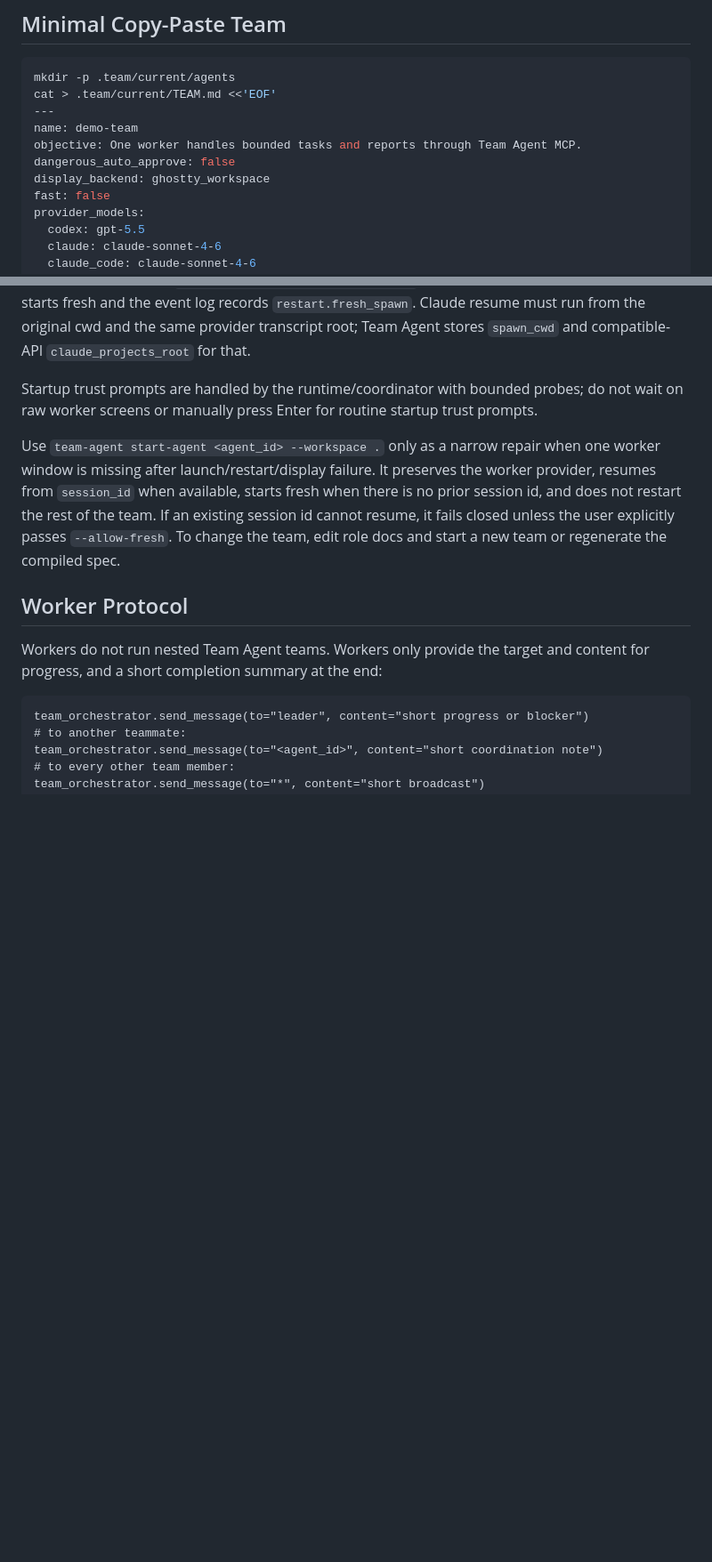
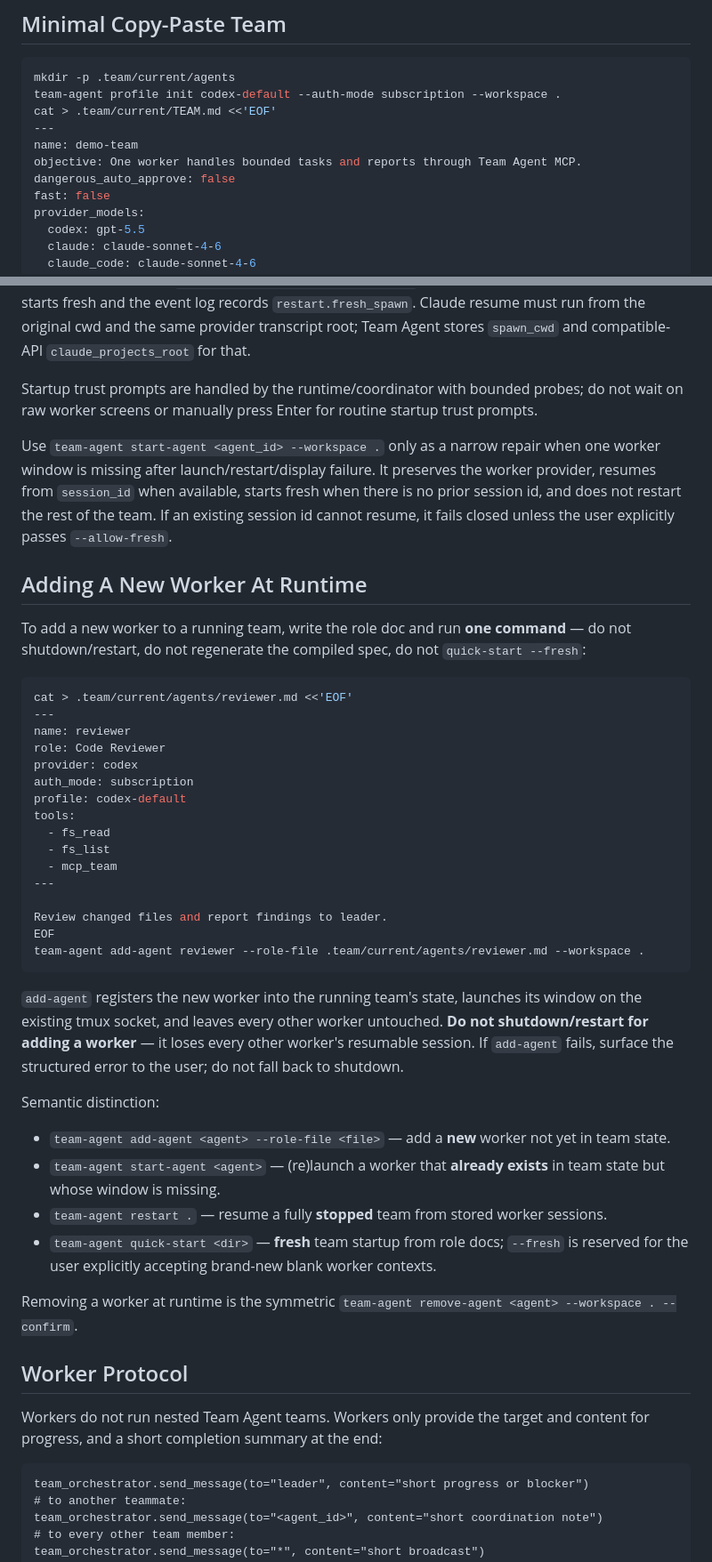
Before and after one commit to Florious95/team-agent, a Markdown page: skills/team-agent/SKILL.md, 2 parts joined by grey strips. Shown at 89% size. GitHub-like rendering; blank space fills up the shorter version.

````diff
--- a/skills/team-agent/SKILL.md
+++ b/skills/team-agent/SKILL.md
@@ -22,12 +22,12 @@ Pass provider flags after the provider name, for example `team-agent codex --dan
 
 ```bash
 mkdir -p .team/current/agents
+team-agent profile init codex-default --auth-mode subscription --workspace .
 cat > .team/current/TEAM.md <<'EOF'
 ---
 name: demo-team
 objective: One worker handles bounded tasks and reports through Team Agent MCP.
 dangerous_auto_approve: false
-display_backend: ghostty_workspace
 fast: false
 provider_models:
   codex: gpt-5.5
@@ -133,7 +176,41 @@ For diagnosis, run `team-agent profile show deepseek --workspace . --json`; neve
 
 Startup trust prompts are handled by the runtime/coordinator with bounded probes; do not wait on raw worker screens or manually press Enter for routine startup trust prompts.
 
-Use `team-agent start-agent <agent_id> --workspace .` only as a narrow repair when one worker window is missing after launch/restart/display failure. It preserves the worker provider, resumes from `session_id` when available, starts fresh when there is no prior session id, and does not restart the rest of the team. If an existing session id cannot resume, it fails closed unless the user explicitly passes `--allow-fresh`. To change the team, edit role docs and start a new team or regenerate the compiled spec.
+Use `team-agent start-agent <agent_id> --workspace .` only as a narrow repair when one worker window is missing after launch/restart/display failure. It preserves the worker provider, resumes from `session_id` when available, starts fresh when there is no prior session id, and does not restart the rest of the team. If an existing session id cannot resume, it fails closed unless the user explicitly passes `--allow-fresh`.
+
+## Adding A New Worker At Runtime
+
+To add a new worker to a running team, write the role doc and run **one command** — do not shutdown/restart, do not regenerate the compiled spec, do not `quick-start --fresh`:
+
+```bash
+cat > .team/current/agents/reviewer.md <<'EOF'
+---
+name: reviewer
+role: Code Reviewer
+provider: codex
+auth_mode: subscription
+profile: codex-default
+tools:
+  - fs_read
+  - fs_list
+  - mcp_team
+---
+
+Review changed files and report findings to leader.
+EOF
+team-agent add-agent reviewer --role-file .team/current/agents/reviewer.md --workspace .
+```
+
+`add-agent` registers the new worker into the running team's state, launches its window on the existing tmux socket, and leaves every other worker untouched. **Do not shutdown/restart for adding a worker** — it loses every other worker's resumable session. If `add-agent` fails, surface the structured error to the user; do not fall back to shutdown.
+
+Semantic distinction:
+
+- `team-agent add-agent <agent> --role-file <file>` — add a **new** worker not yet in team state.
+- `team-agent start-agent <agent>` — (re)launch a worker that **already exists** in team state but whose window is missing.
+- `team-agent restart .` — resume a fully **stopped** team from stored worker sessions.
+- `team-agent quick-start <dir>` — **fresh** team startup from role docs; `--fresh` is reserved for the user explicitly accepting brand-new blank worker contexts.
+
+Removing a worker at runtime is the symmetric `team-agent remove-agent <agent> --workspace . --confirm`.
 
 ## Worker Protocol
 
````
Also changed, not shown: other parts of skills/team-agent/SKILL.md (+46 -3 lines).
